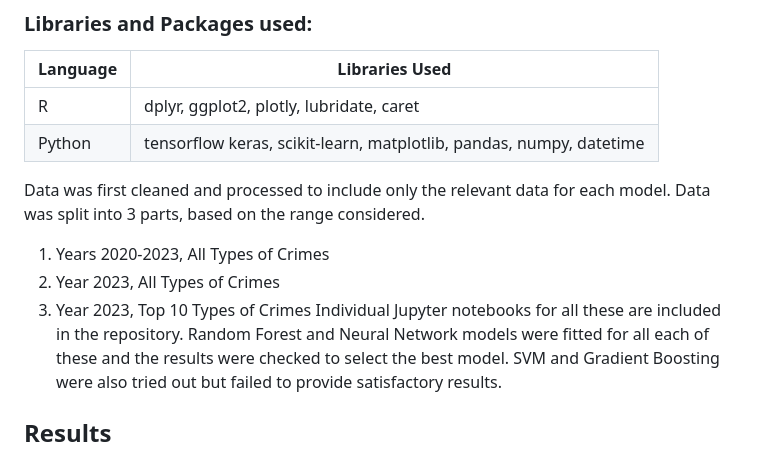
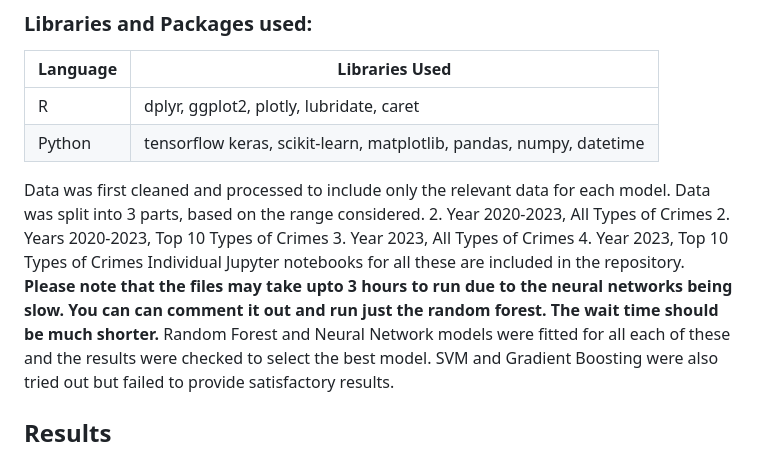
Before and after one commit to ACM40960/project-VAdithya29, a Markdown page: README.md, the part around the change printed below. Drawn GitHub-style.

```diff
--- a/README.md
+++ b/README.md
@@ -20,10 +20,12 @@ The dataset can be found on LA City's website on <a href="https://data.lacity.or
 
 Data was first cleaned and processed to include only the relevant data for each model.
 Data was split into 3 parts, based on the range considered.
-1. Years 2020-2023, All Types of Crimes
-2. Year 2023, All Types of Crimes
-3. Year 2023, Top 10 Types of Crimes
+2. Year 2020-2023, All Types of Crimes
+2. Years 2020-2023, Top 10 Types of Crimes
+3. Year 2023, All Types of Crimes
+4. Year 2023, Top 10 Types of Crimes
 Individual Jupyter notebooks for all these are included in the repository.
+**Please note that the files may take upto 3 hours to run due to the neural networks being slow. You can can comment it out and run just the random forest. The wait time should be much shorter.**
 Random Forest and Neural Network models were fitted for all each of these and the results were checked to select the  best model.
 SVM and Gradient Boosting were also tried out but failed to provide satisfactory results.
 
```
Also changed, not shown: other parts of README.md (+6 -6 lines).
